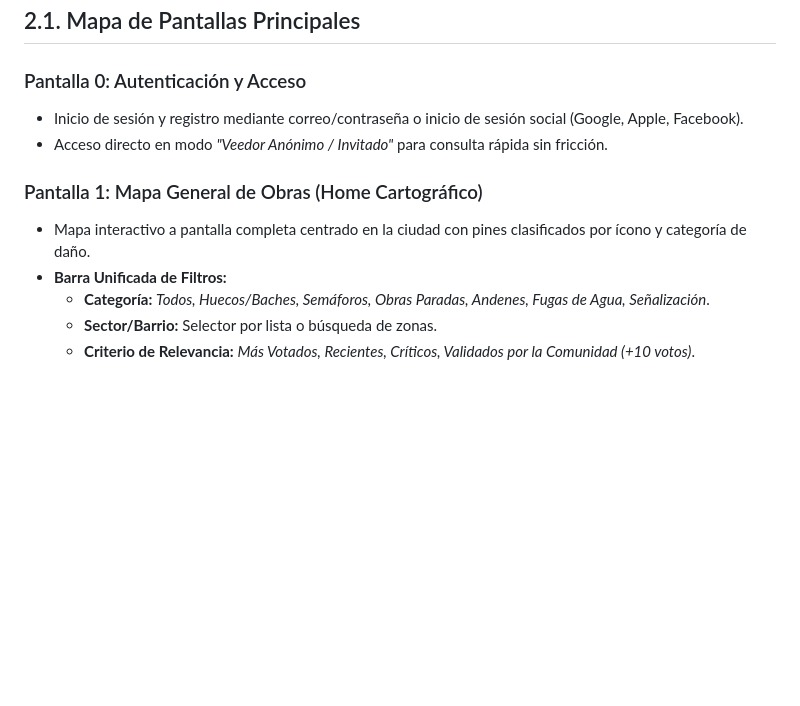
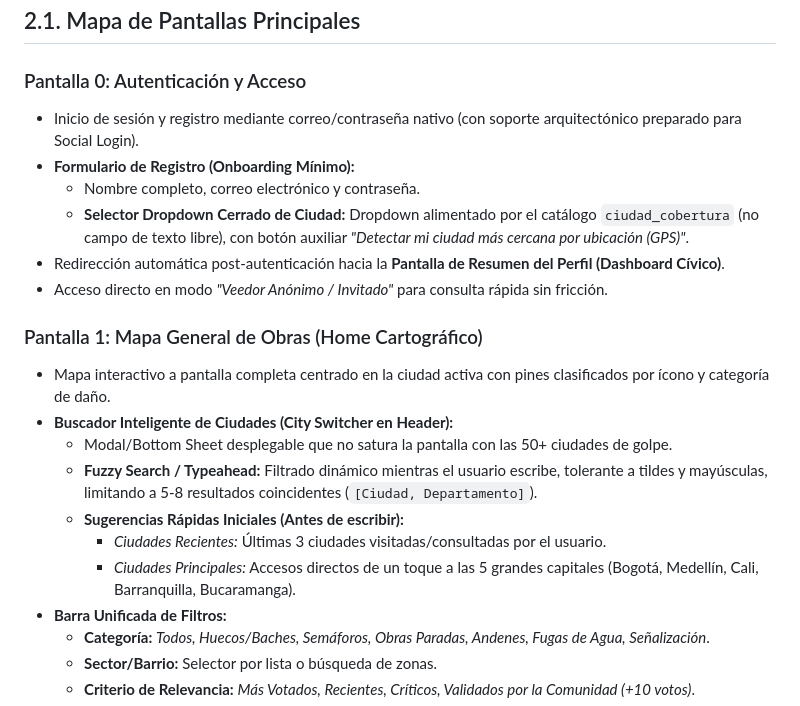
Before and after one commit to Juanda2005123/CivicApp, a Markdown page: docs/02-arquitectura-pantallas-flujos.md, the part around the change. Drawn GitHub-style; blank space fills up the shorter version.

Commit message:
docs(ui): specify closed dropdown for registration and fuzzy search city switcher

```diff
--- a/docs/02-arquitectura-pantallas-flujos.md
+++ b/docs/02-arquitectura-pantallas-flujos.md
@@ -3,11 +3,21 @@
 ## 2.1. Mapa de Pantallas Principales
 
 ### Pantalla 0: Autenticación y Acceso
-* Inicio de sesión y registro mediante correo/contraseña o inicio de sesión social (Google, Apple, Facebook).
+* Inicio de sesión y registro mediante correo/contraseña nativo (con soporte arquitectónico preparado para Social Login).
+* **Formulario de Registro (Onboarding Mínimo):**
+  * Nombre completo, correo electrónico y contraseña.
+  * **Selector Dropdown Cerrado de Ciudad:** Dropdown alimentado por el catálogo `ciudad_cobertura` (no campo de texto libre), con botón auxiliar *"Detectar mi ciudad más cercana por ubicación (GPS)"*.
+* Redirección automática post-autenticación hacia la **Pantalla de Resumen del Perfil (Dashboard Cívico)**.
 * Acceso directo en modo *"Veedor Anónimo / Invitado"* para consulta rápida sin fricción.
 
 ### Pantalla 1: Mapa General de Obras (Home Cartográfico)
-* Mapa interactivo a pantalla completa centrado en la ciudad con pines clasificados por ícono y categoría de daño.
+* Mapa interactivo a pantalla completa centrado en la ciudad activa con pines clasificados por ícono y categoría de daño.
+* **Buscador Inteligente de Ciudades (City Switcher en Header):**
+  * Modal/Bottom Sheet desplegable que no satura la pantalla con las 50+ ciudades de golpe.
+  * **Fuzzy Search / Typeahead:** Filtrado dinámico mientras el usuario escribe, tolerante a tildes y mayúsculas, limitando a 5-8 resultados coincidentes (`[Ciudad, Departamento]`).
+  * **Sugerencias Rápidas Iniciales (Antes de escribir):**
+    * *Ciudades Recientes:* Últimas 3 ciudades visitadas/consultadas por el usuario.
+    * *Ciudades Principales:* Accesos directos de un toque a las 5 grandes capitales (Bogotá, Medellín, Cali, Barranquilla, Bucaramanga).
 * **Barra Unificada de Filtros:**
   * **Categoría:** *Todos, Huecos/Baches, Semáforos, Obras Paradas, Andenes, Fugas de Agua, Señalización*.
   * **Sector/Barrio:** Selector por lista o búsqueda de zonas.
```
Also changed, not shown: docs/03-reglas-de-negocio.md (+2 -2 lines), docs/04-pendientes-y-decisiones.md (+15 -8 lines).
